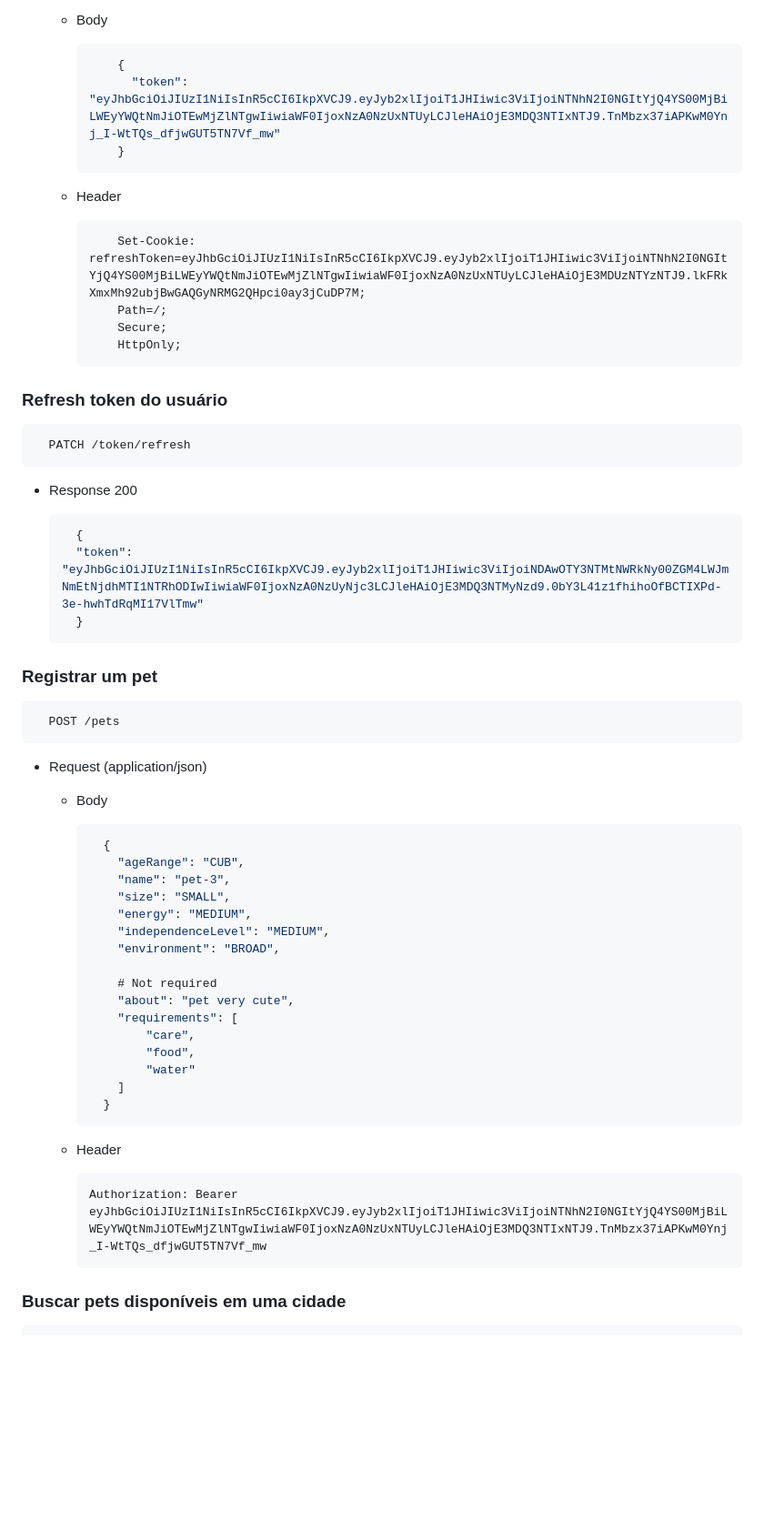
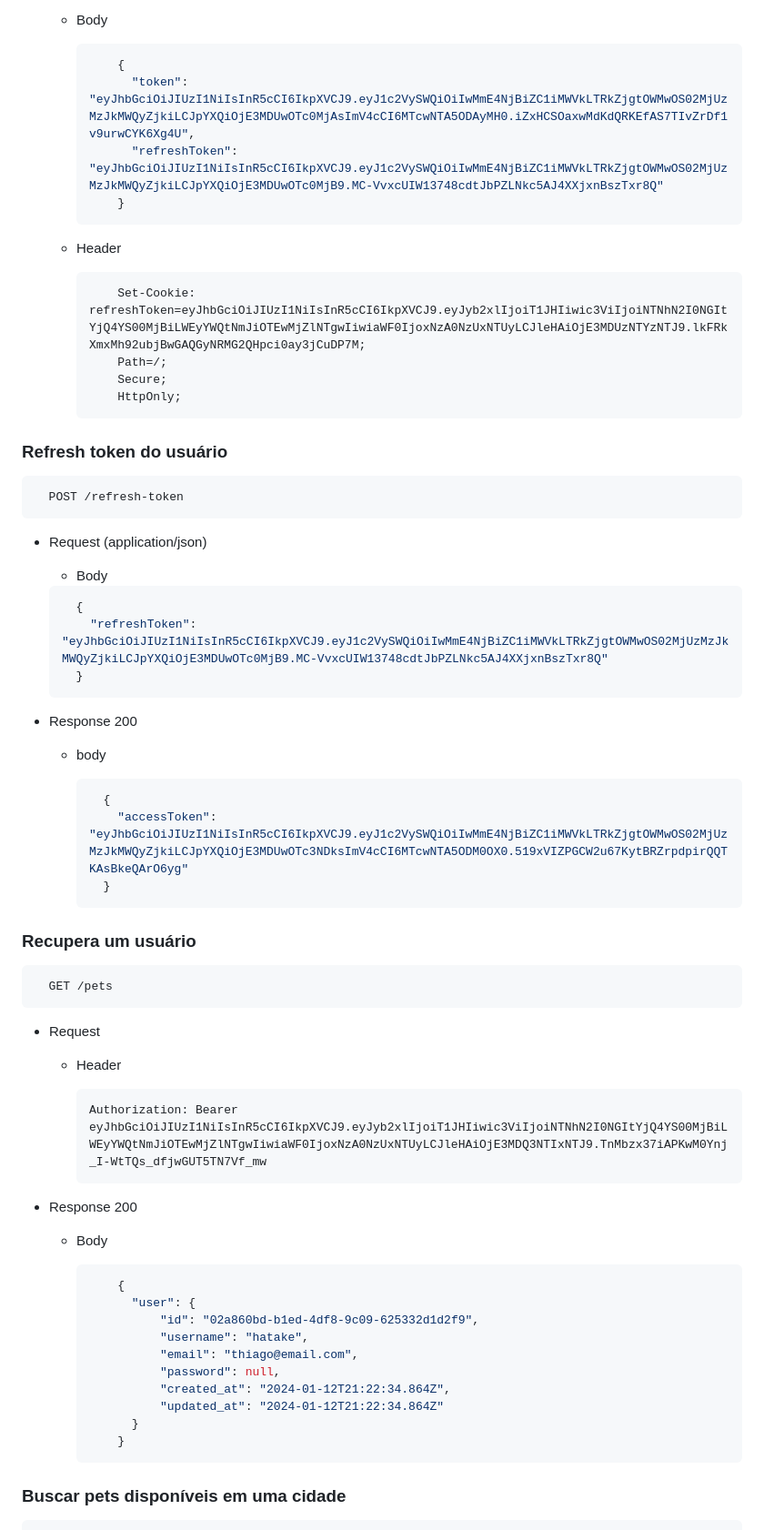
Before and after one commit to ThiagoBarbosa05/personal-budget-api, a Markdown page: README.md, the part around the change printed below. Shown: that part at 91% size. Rendered like a GitHub page; blank space fills up the shorter version.

````diff
--- a/README.md
+++ b/README.md
@@ -143,7 +142,8 @@ Para rodar os testes, siga os seguintes passos:
 
       ```json
           {
-            "token": "eyJhbGciOiJIUzI1NiIsInR5cCI6IkpXVCJ9.eyJyb2xlIjoiT1JHIiwic3ViIjoiNTNhN2I0NGItYjQ4YS00MjBiLWEyYWQtNmJiOTEwMjZlNTgwIiwiaWF0IjoxNzA0NzUxNTUyLCJleHAiOjE3MDQ3NTIxNTJ9.TnMbzx37iAPKwM0Ynj_I-WtTQs_dfjwGUT5TN7Vf_mw"
+            "token": "eyJhbGciOiJIUzI1NiIsInR5cCI6IkpXVCJ9.eyJ1c2VySWQiOiIwMmE4NjBiZC1iMWVkLTRkZjgtOWMwOS02MjUzMzJkMWQyZjkiLCJpYXQiOjE3MDUwOTc0MjAsImV4cCI6MTcwNTA5ODAyMH0.iZxHCSOaxwMdKdQRKEfAS7TIvZrDf1v9urwCYK6Xg4U",
+            "refreshToken": "eyJhbGciOiJIUzI1NiIsInR5cCI6IkpXVCJ9.eyJ1c2VySWQiOiIwMmE4NjBiZC1iMWVkLTRkZjgtOWMwOS02MjUzMzJkMWQyZjkiLCJpYXQiOjE3MDUwOTc0MjB9.MC-VvxcUIW13748cdtJbPZLNkc5AJ4XXjxnBszTxr8Q"
           }
       ```
 
@@ -158,51 +158,58 @@ Para rodar os testes, siga os seguintes passos:
 ### Refresh token do usuário
 
 ```
-  PATCH /token/refresh
-```
-
-+ Response 200
-
-  ```json
-    {
-    "token": "eyJhbGciOiJIUzI1NiIsInR5cCI6IkpXVCJ9.eyJyb2xlIjoiT1JHIiwic3ViIjoiNDAwOTY3NTMtNWRkNy00ZGM4LWJmNmEtNjdhMTI1NTRhODIwIiwiaWF0IjoxNzA0NzUyNjc3LCJleHAiOjE3MDQ3NTMyNzd9.0bY3L41z1fhihoOfBCTIXPd-3e-hwhTdRqMI17VlTmw"
-    }
-  ```
-
-### Registrar um pet
-
-```
-  POST /pets
+  POST /refresh-token
 ```
 
 + Request (application/json)
 
     + Body
 
+  ```json
+    {
+      "refreshToken": "eyJhbGciOiJIUzI1NiIsInR5cCI6IkpXVCJ9.eyJ1c2VySWQiOiIwMmE4NjBiZC1iMWVkLTRkZjgtOWMwOS02MjUzMzJkMWQyZjkiLCJpYXQiOjE3MDUwOTc0MjB9.MC-VvxcUIW13748cdtJbPZLNkc5AJ4XXjxnBszTxr8Q"
+    }
+  ```
+
++ Response 200
+
+    + body
 
         ```json
           {
-            "ageRange": "CUB",
-            "name": "pet-3",
-            "size": "SMALL",
-            "energy": "MEDIUM",
-            "independenceLevel": "MEDIUM",
-            "environment": "BROAD",
-
-            # Not required
-            "about": "pet very cute",
-            "requirements": [
-                "care",
-                "food",
-                "water"
-            ]
+            "accessToken": "eyJhbGciOiJIUzI1NiIsInR5cCI6IkpXVCJ9.eyJ1c2VySWQiOiIwMmE4NjBiZC1iMWVkLTRkZjgtOWMwOS02MjUzMzJkMWQyZjkiLCJpYXQiOjE3MDUwOTc3NDksImV4cCI6MTcwNTA5ODM0OX0.519xVIZPGCW2u67KytBRZrpdpirQQTKAsBkeQArO6yg"
           }
         ```
+
+### Recupera um usuário
+
+```
+  GET /pets
+```
+
++ Request
 
     + Header
 
         ```
         Authorization: Bearer eyJhbGciOiJIUzI1NiIsInR5cCI6IkpXVCJ9.eyJyb2xlIjoiT1JHIiwic3ViIjoiNTNhN2I0NGItYjQ4YS00MjBiLWEyYWQtNmJiOTEwMjZlNTgwIiwiaWF0IjoxNzA0NzUxNTUyLCJleHAiOjE3MDQ3NTIxNTJ9.TnMbzx37iAPKwM0Ynj_I-WtTQs_dfjwGUT5TN7Vf_mw
+        ```
+
++ Response 200
+
+    + Body
+
+        ```json
+            {
+              "user": {
+                  "id": "02a860bd-b1ed-4df8-9c09-625332d1d2f9",
+                  "username": "hatake",
+                  "email": "thiago@email.com",
+                  "password": null,
+                  "created_at": "2024-01-12T21:22:34.864Z",
+                  "updated_at": "2024-01-12T21:22:34.864Z"
+              }
+            }
         ```
 
 ### Buscar pets disponíveis em uma cidade
````
Also changed, not shown: other parts of README.md (+12 -13 lines).
